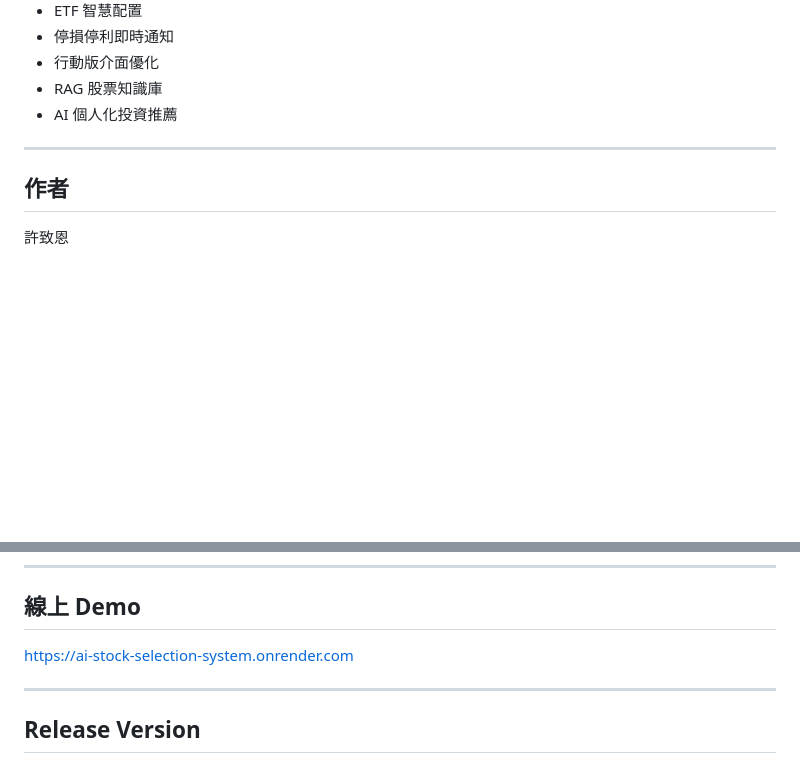
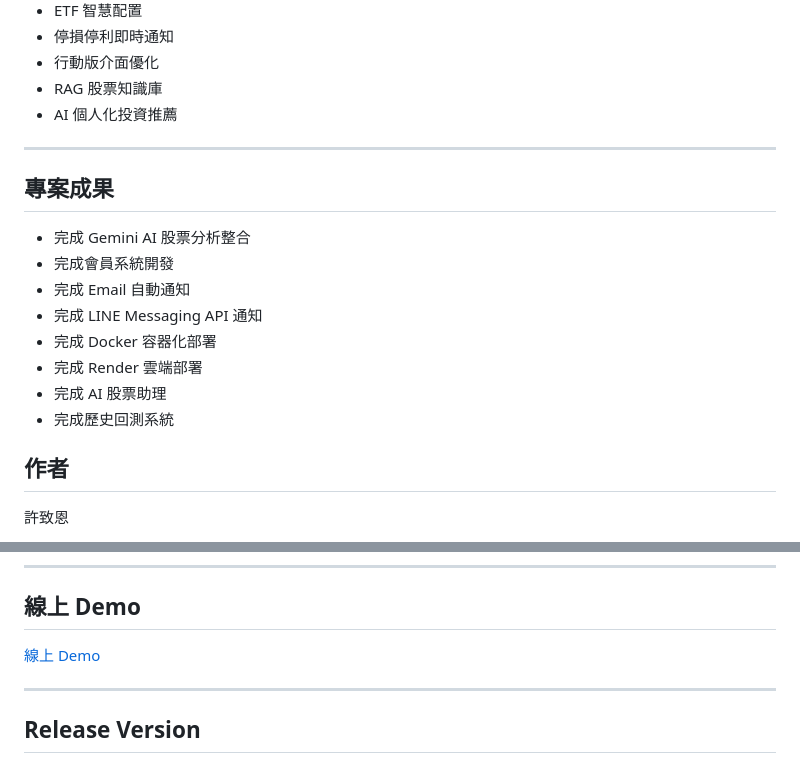
Before and after one commit to z31104/AI-Stock-Selection-System, a Markdown page: README.md, 2 parts joined by grey strips. Rendered like a GitHub page; blank space fills up the shorter version.

```diff
--- a/README.md
+++ b/README.md
@@ -275,6 +275,17 @@ docker compose down
 
 ---
 
+## 專案成果
+
+- 完成 Gemini AI 股票分析整合
+- 完成會員系統開發
+- 完成 Email 自動通知
+- 完成 LINE Messaging API 通知
+- 完成 Docker 容器化部署
+- 完成 Render 雲端部署
+- 完成 AI 股票助理
+- 完成歷史回測系統
+
 ## 作者
 
 許致恩
@@ -333,7 +344,7 @@ AI 智慧股票選股與投資配置系統 v2.1
 
 ## 線上 Demo
 
-https://ai-stock-selection-system.onrender.com
+[線上 Demo](https://ai-stock-selection-system.onrender.com)
 
 ---
 
```
